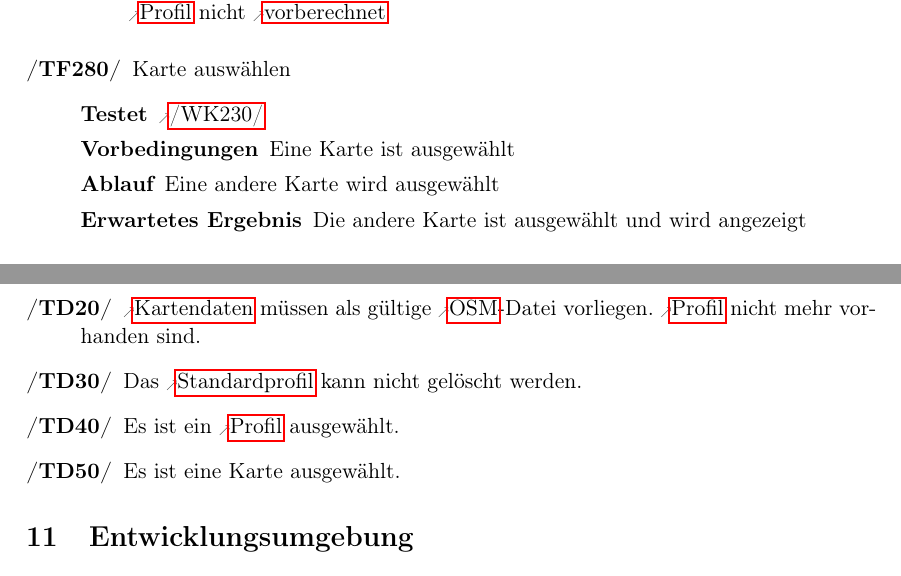
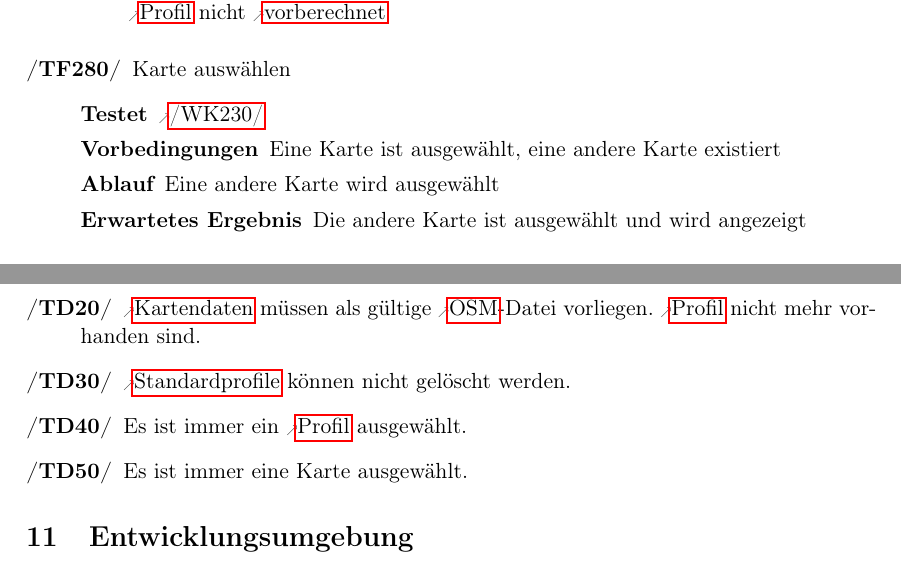
Before and after one commit to routeKIT/routeKIT, a LaTeX document (pflichtenheft/dokument.tex): two parts of pages 23 and 28 of 28, joined at a grey line, cut so that both start at the same text. Compiled offline with pdfLaTeX.

Commit message:
Minifixes

```diff
--- a/pflichtenheft/dokument.tex
+++ b/pflichtenheft/dokument.tex
@@ -973,7 +973,7 @@ Bei allen Testfällen gilt als Vorbedingung, dass \routeKIT gestartet ist (auße
     {Die neue Karte ist ausgewählt, die Karte ist für das aktuelle \gls{profil} nicht \glslink{vorberechnung}{vorberechnet}}
 \oitem{TF}{wechsleKarte} Karte auswählen
 \testfall[\ref{WK:karteAuswaehlen}]
-    {Eine Karte ist ausgewählt}
+    {Eine Karte ist ausgewählt, eine andere Karte existiert}
     {Eine andere Karte wird ausgewählt}
     {Die andere Karte ist ausgewählt und wird angezeigt}
 \oitem{TF}{loescheKarte} Karte löschen
@@ -1122,11 +1122,11 @@ Eine \gls{route} kann nur berechnet werden, wenn \gls{kartendaten} vorliegen, ei
 \gls{kartendaten} müssen als gültige \gls{osm}-Datei vorliegen.
 \gls{profil} nicht mehr vorhanden sind.
 \oitem{TD}{löscheNichtStandard}
-Das \gls{standardprofil} kann nicht gelöscht werden.
+\glspl{standardprofil} können nicht gelöscht werden.
 \oitem{TD}{profil}
-Es ist ein \gls{profil} ausgewählt.
+Es ist immer ein \gls{profil} ausgewählt.
 \oitem{TD}{karte}
-Es ist eine Karte ausgewählt.
+Es ist immer eine Karte ausgewählt.
 \end{description}
 % Fabian
 \section{Entwicklungsumgebung}
```
